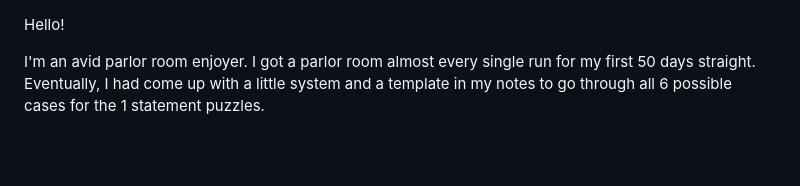
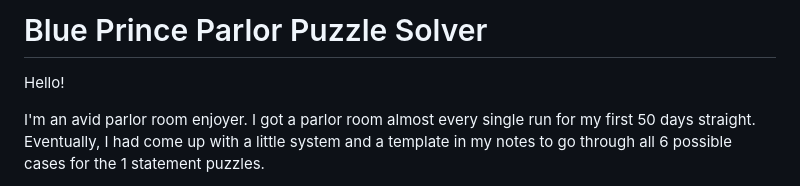
Before and after one commit to TheShiftingQuiet/Blue-Prince-Parlor-Solver, a Markdown page: README.md, the part around the change. Rendered like a GitHub page; blank space fills up the shorter version.

```diff
--- a/README.md
+++ b/README.md
@@ -1,3 +1,5 @@
+# Blue Prince Parlor Puzzle Solver
+
 Hello!
 
 I'm an avid parlor room enjoyer. I got a parlor room almost every single run for my first 50 days straight. Eventually, I had come up with a little system and a template in my notes to go through all 6 possible cases for the 1 statement puzzles.
```
